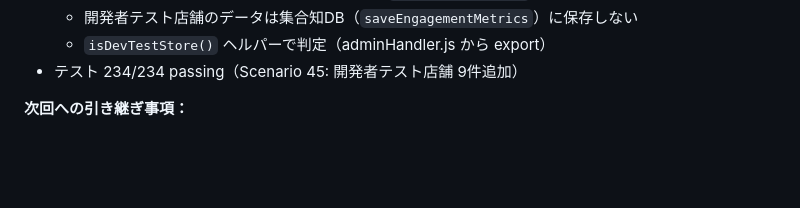
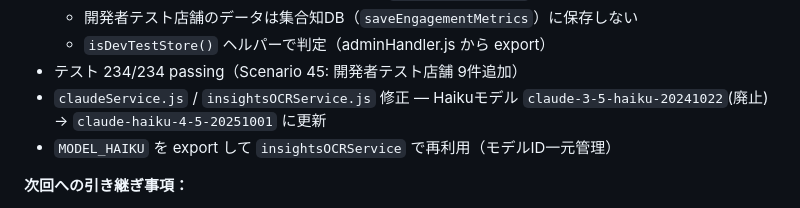
Before and after one commit to monyakaanyanya-stack/ai-store-secretary, a Markdown page: CLAUDE.md, the part around the change. Drawn GitHub-style; blank space fills up the shorter version.

Commit message:
CLAUDE.md: Haikuモデル更新・MODEL_HAIKU一元管理を記録
Co-Authored-By: Claude Opus 4.6 <noreply@anthropic.com>

```diff
--- a/CLAUDE.md
+++ b/CLAUDE.md
@@ -417,6 +417,8 @@ SUBSCRIPTION_ENABLED=         ← true で制限ON、未設定で全員premium
   - 開発者テスト店舗のデータは集合知DB（`saveEngagementMetrics`）に保存しない
   - `isDevTestStore()` ヘルパーで判定（adminHandler.js から export）
 - テスト 234/234 passing（Scenario 45: 開発者テスト店舗 9件追加）
+- `claudeService.js` / `insightsOCRService.js` 修正 — Haikuモデル `claude-3-5-haiku-20241022`(廃止) → `claude-haiku-4-5-20251001` に更新
+- `MODEL_HAIKU` を export して `insightsOCRService` で再利用（モデルID一元管理）
 
 **次回への引き継ぎ事項：**
 - Instagram API Advanced Access 申請（instagram_content_publish）
```
